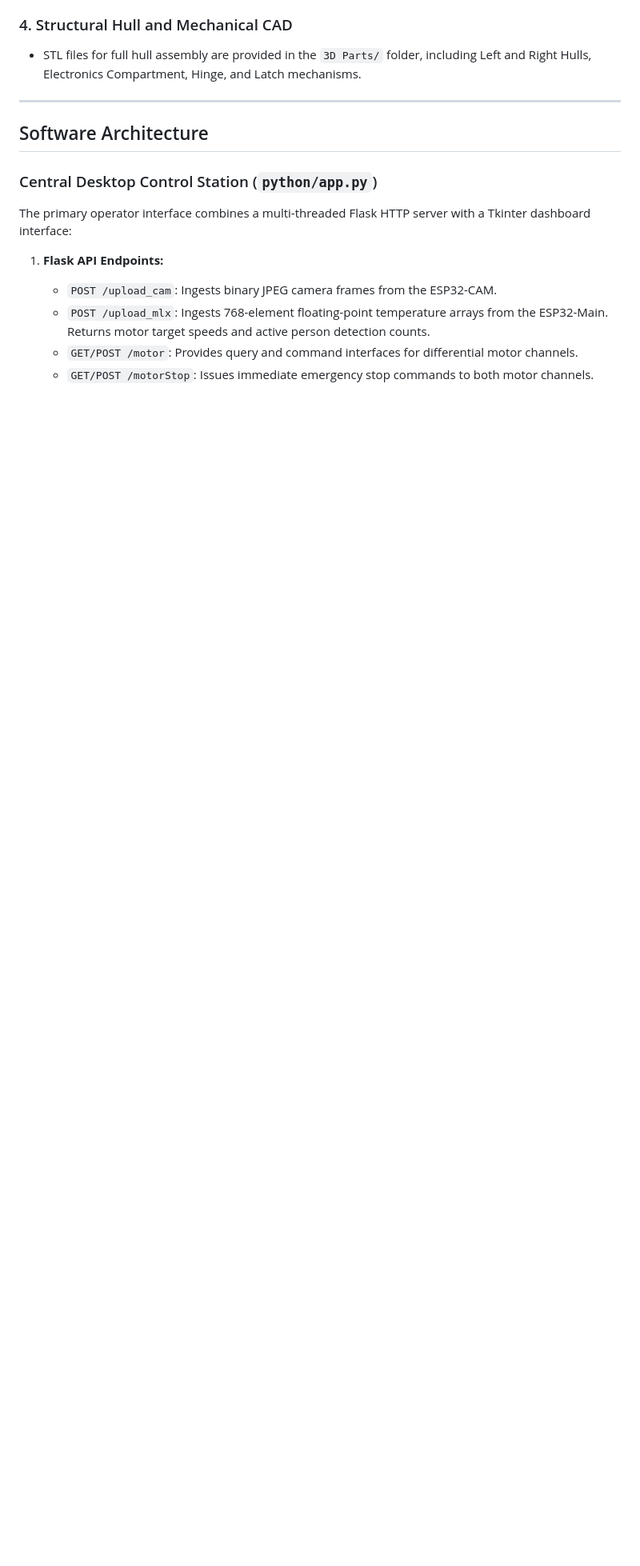
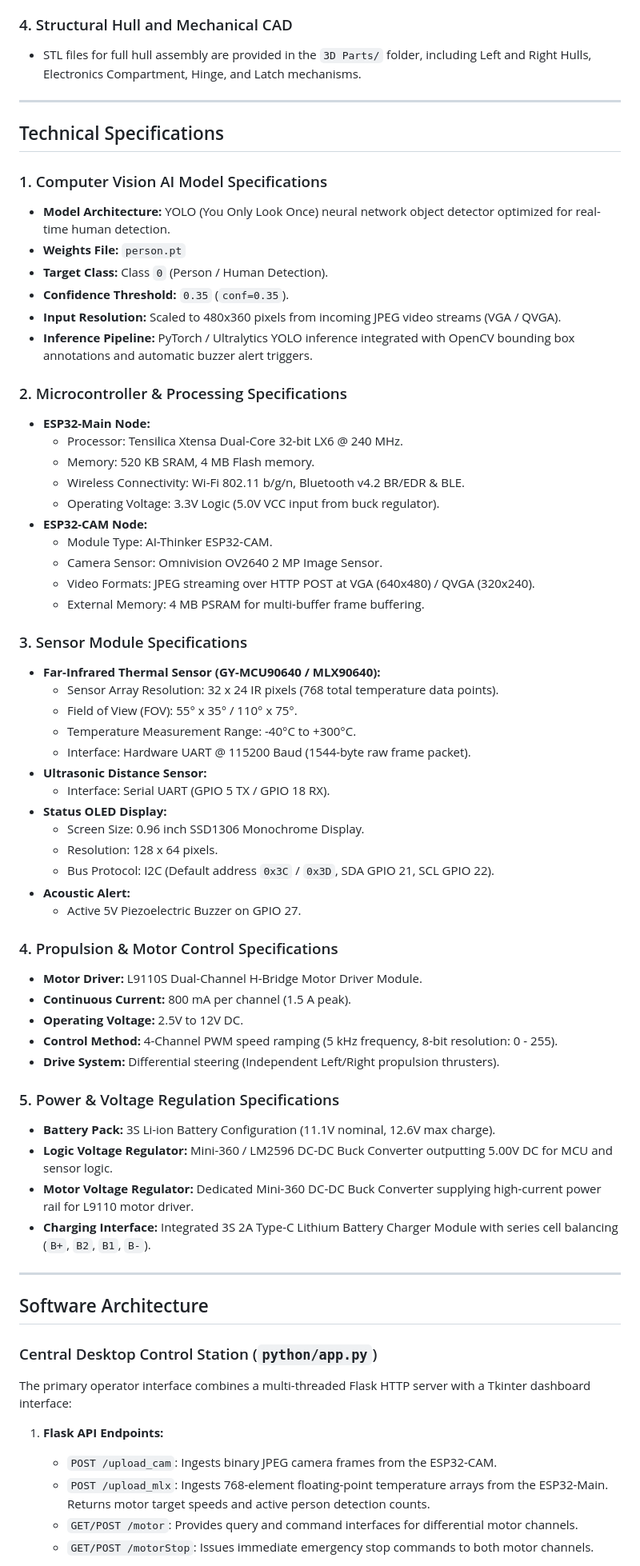
Before and after one commit to chrispycreeme/Resqbot-Repositories, a Markdown page: README.md, the part around one of its changes. Shown at 80% size. Drawn GitHub-style; blank space fills up the shorter version.

```diff
--- a/README.md
+++ b/README.md
@@ -72,6 +73,58 @@ resqbot-final/
 
 ### 4. Structural Hull and Mechanical CAD
 * STL files for full hull assembly are provided in the `3D Parts/` folder, including Left and Right Hulls, Electronics Compartment, Hinge, and Latch mechanisms.
+
+---
+
+## Technical Specifications
+
+### 1. Computer Vision AI Model Specifications
+* **Model Architecture:** YOLO (You Only Look Once) neural network object detector optimized for real-time human detection.
+* **Weights File:** `person.pt`
+* **Target Class:** Class `0` (Person / Human Detection).
+* **Confidence Threshold:** `0.35` (`conf=0.35`).
+* **Input Resolution:** Scaled to 480x360 pixels from incoming JPEG video streams (VGA / QVGA).
+* **Inference Pipeline:** PyTorch / Ultralytics YOLO inference integrated with OpenCV bounding box annotations and automatic buzzer alert triggers.
+
+### 2. Microcontroller & Processing Specifications
+* **ESP32-Main Node:**
+  * Processor: Tensilica Xtensa Dual-Core 32-bit LX6 @ 240 MHz.
+  * Memory: 520 KB SRAM, 4 MB Flash memory.
+  * Wireless Connectivity: Wi-Fi 802.11 b/g/n, Bluetooth v4.2 BR/EDR & BLE.
+  * Operating Voltage: 3.3V Logic (5.0V VCC input from buck regulator).
+* **ESP32-CAM Node:**
+  * Module Type: AI-Thinker ESP32-CAM.
+  * Camera Sensor: Omnivision OV2640 2 MP Image Sensor.
+  * Video Formats: JPEG streaming over HTTP POST at VGA (640x480) / QVGA (320x240).
+  * External Memory: 4 MB PSRAM for multi-buffer frame buffering.
+
+### 3. Sensor Module Specifications
+* **Far-Infrared Thermal Sensor (GY-MCU90640 / MLX90640):**
+  * Sensor Array Resolution: 32 x 24 IR pixels (768 total temperature data points).
+  * Field of View (FOV): 55° x 35° / 110° x 75°.
+  * Temperature Measurement Range: -40°C to +300°C.
+  * Interface: Hardware UART @ 115200 Baud (1544-byte raw frame packet).
+* **Ultrasonic Distance Sensor:**
+  * Interface: Serial UART (GPIO 5 TX / GPIO 18 RX).
+* **Status OLED Display:**
+  * Screen Size: 0.96 inch SSD1306 Monochrome Display.
+  * Resolution: 128 x 64 pixels.
+  * Bus Protocol: I2C (Default address `0x3C` / `0x3D`, SDA GPIO 21, SCL GPIO 22).
+* **Acoustic Alert:**
+  * Active 5V Piezoelectric Buzzer on GPIO 27.
+
+### 4. Propulsion & Motor Control Specifications
+* **Motor Driver:** L9110S Dual-Channel H-Bridge Motor Driver Module.
+* **Continuous Current:** 800 mA per channel (1.5 A peak).
+* **Operating Voltage:** 2.5V to 12V DC.
+* **Control Method:** 4-Channel PWM speed ramping (5 kHz frequency, 8-bit resolution: 0 - 255).
+* **Drive System:** Differential steering (Independent Left/Right propulsion thrusters).
+
+### 5. Power & Voltage Regulation Specifications
+* **Battery Pack:** 3S Li-ion Battery Configuration (11.1V nominal, 12.6V max charge).
+* **Logic Voltage Regulator:** Mini-360 / LM2596 DC-DC Buck Converter outputting 5.00V DC for MCU and sensor logic.
+* **Motor Voltage Regulator:** Dedicated Mini-360 DC-DC Buck Converter supplying high-current power rail for L9110 motor driver.
+* **Charging Interface:** Integrated 3S 2A Type-C Lithium Battery Charger Module with series cell balancing (`B+`, `B2`, `B1`, `B-`).
 
 ---
 
```
Also changed, not shown: other parts of README.md (+1 -0 lines).
